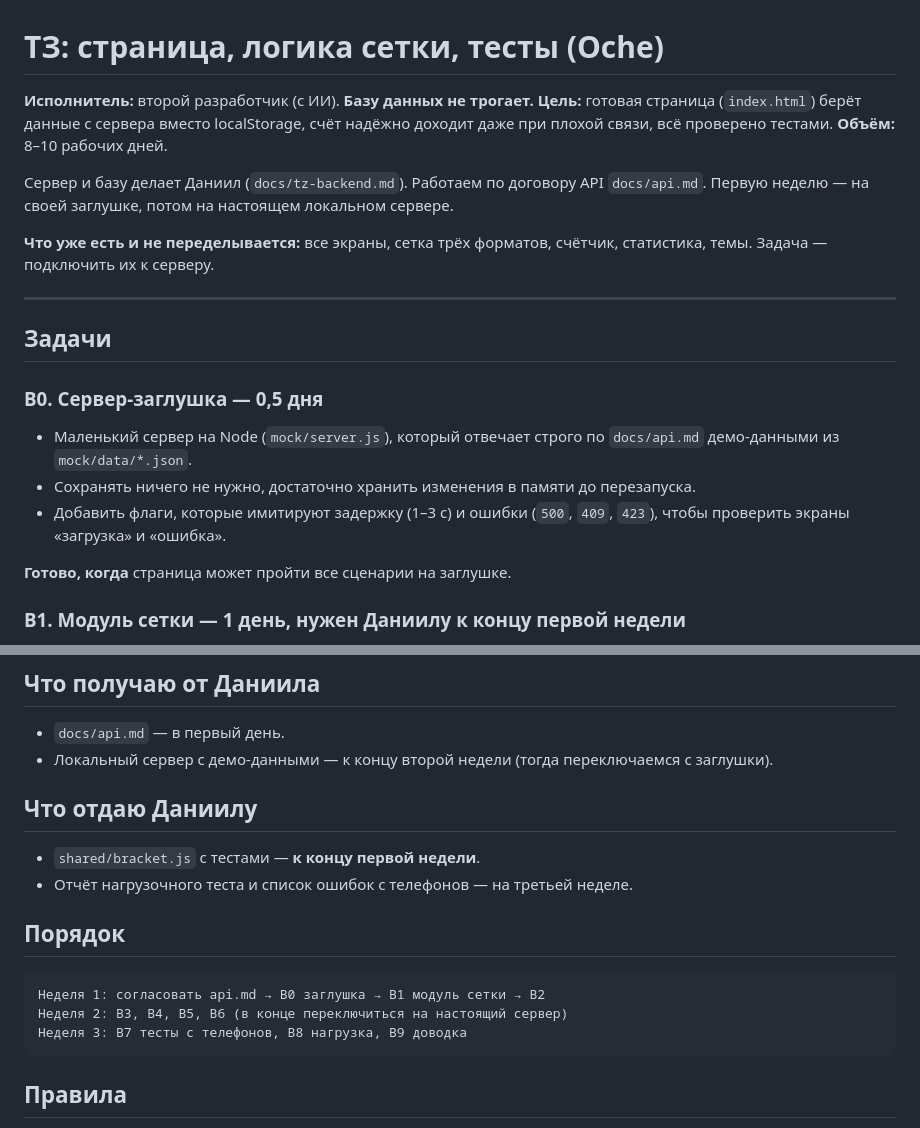
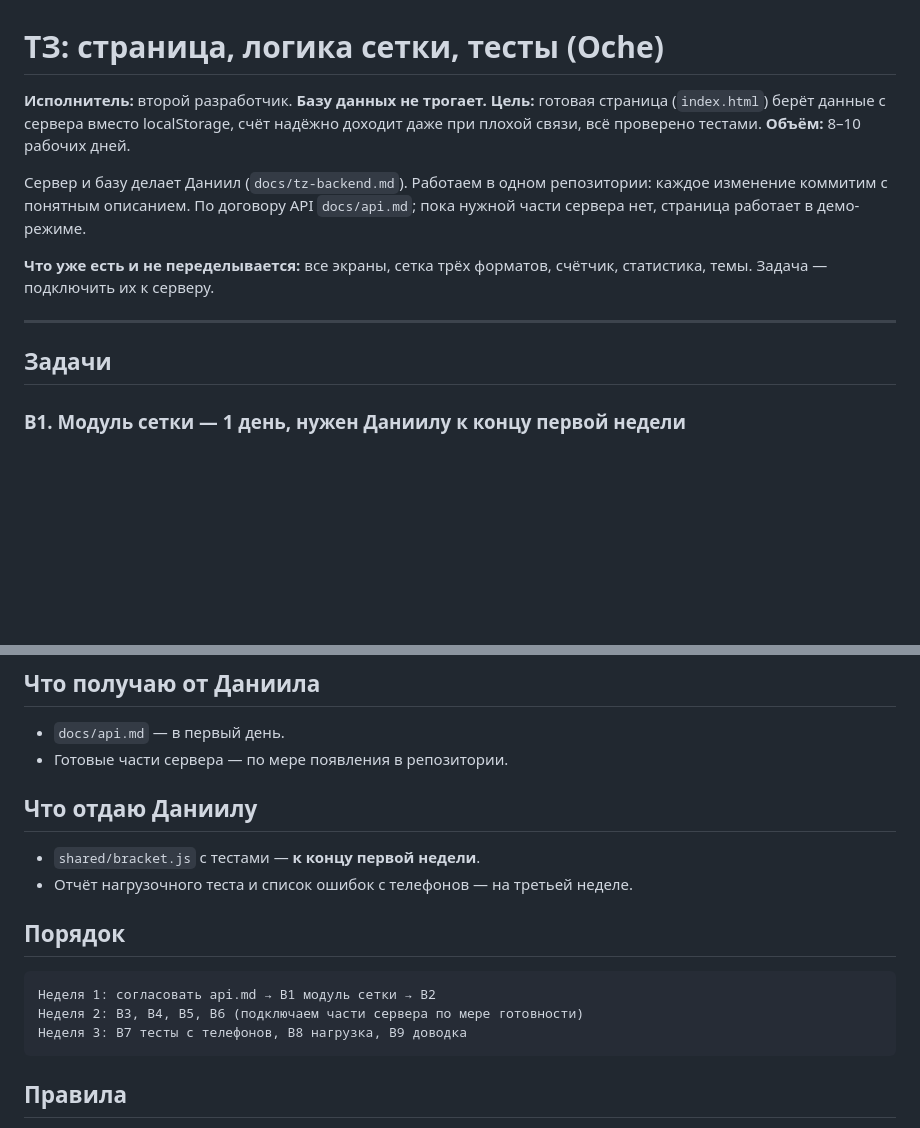
Before and after one commit to Daniryy/NTK_Darts, a Markdown page: docs/tz-frontend.md, 2 parts joined by grey strips. GitHub-like rendering; blank space fills up the shorter version.

Commit message:
Simplify specs: shared repo workflow, drop mock server
Co-Authored-By: Claude Opus 5.5 <noreply@anthropic.com>
Claude-Session: https://claude.ai/code/session_01FZai1D8uvEUwhJNCs3xsBf

````diff
--- a/docs/tz-frontend.md
+++ b/docs/tz-frontend.md
@@ -1,23 +1,16 @@
 # ТЗ: страница, логика сетки, тесты (Oche)
 
-**Исполнитель:** второй разработчик (с ИИ). **Базу данных не трогает.**
+**Исполнитель:** второй разработчик. **Базу данных не трогает.**
 **Цель:** готовая страница (`index.html`) берёт данные с сервера вместо localStorage, счёт надёжно доходит даже при плохой связи, всё проверено тестами.
 **Объём:** 8–10 рабочих дней.
 
-Сервер и базу делает Даниил (`docs/tz-backend.md`). Работаем по договору API `docs/api.md`. Первую неделю — на своей заглушке, потом на настоящем локальном сервере.
+Сервер и базу делает Даниил (`docs/tz-backend.md`). Работаем в одном репозитории: каждое изменение коммитим с понятным описанием. По договору API `docs/api.md`; пока нужной части сервера нет, страница работает в демо-режиме.
 
 **Что уже есть и не переделывается:** все экраны, сетка трёх форматов, счётчик, статистика, темы. Задача — подключить их к серверу.
 
 ---
 
 ## Задачи
-
-### B0. Сервер-заглушка — 0,5 дня
-- Маленький сервер на Node (`mock/server.js`), который отвечает строго по `docs/api.md` демо-данными из `mock/data/*.json`.
-- Сохранять ничего не нужно, достаточно хранить изменения в памяти до перезапуска.
-- Добавить флаги, которые имитируют задержку (1–3 с) и ошибки (`500`, `409`, `423`), чтобы проверить экраны «загрузка» и «ошибка».
-
-**Готово, когда** страница может пройти все сценарии на заглушке.
 
 ### B1. Модуль сетки — 1 день, нужен Даниилу к концу первой недели
 - Перенести из `index.html` в `shared/bracket.js` всё, что считает сетку: `seedOrder`, `setBracket`, `feeders`, `resolver`, `routeFor`, `gameState`, `gameNums`, `placeRange`, `placeOf`, `tProgress`, `rrGames`, `standings` и то, от чего они зависят.
@@ -105,7 +98,7 @@
 
 ## Что получаю от Даниила
 - `docs/api.md` — в первый день.
-- Локальный сервер с демо-данными — к концу второй недели (тогда переключаемся с заглушки).
+- Готовые части сервера — по мере появления в репозитории.
 
 ## Что отдаю Даниилу
 - `shared/bracket.js` с тестами — **к концу первой недели**.
@@ -113,8 +106,8 @@
 
 ## Порядок
 ```
-Неделя 1: согласовать api.md → B0 заглушка → B1 модуль сетки → B2
-Неделя 2: B3, B4, B5, B6 (в конце переключиться на настоящий сервер)
+Неделя 1: согласовать api.md → B1 модуль сетки → B2
+Неделя 2: B3, B4, B5, B6 (подключаем части сервера по мере готовности)
 Неделя 3: B7 тесты с телефонов, B8 нагрузка, B9 доводка
 ```
 
````
Also changed, not shown: docs/team-plan.md (+3 -3 lines), docs/tz-backend.md (+4 -4 lines).
